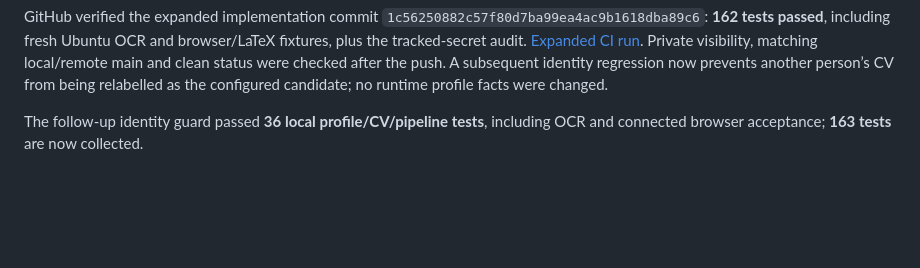
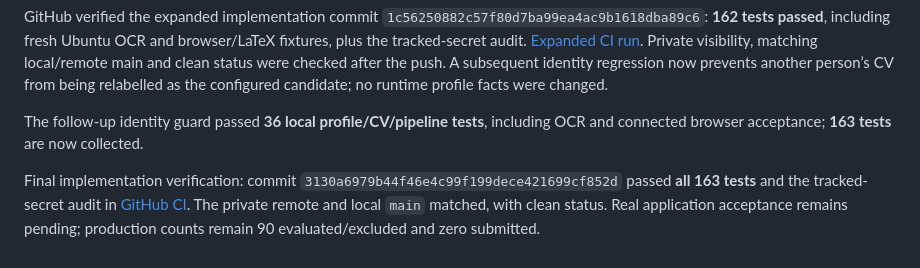
Before and after one commit to Ahmed-elssamman/Ahmed-ElSamman-CV-Automation, a Markdown page: docs/ACCEPTANCE.md, the part around the change. Drawn GitHub-style; blank space fills up the shorter version.

```diff
--- a/docs/ACCEPTANCE.md
+++ b/docs/ACCEPTANCE.md
@@ -61,3 +61,5 @@ Repeat ingestion preserved the exact canonical profile bytes and both source PDF
 GitHub verified the expanded implementation commit `1c56250882c57f80d7ba99ea4ac9b1618dba89c6`: **162 tests passed**, including fresh Ubuntu OCR and browser/LaTeX fixtures, plus the tracked-secret audit. [Expanded CI run](https://github.com/Ahmed-elssamman/Ahmed-ElSamman-CV-Automation/actions/runs/36255409767). Private visibility, matching local/remote main and clean status were checked after the push. A subsequent identity regression now prevents another person’s CV from being relabelled as the configured candidate; no runtime profile facts were changed.
 
 The follow-up identity guard passed **36 local profile/CV/pipeline tests**, including OCR and connected browser acceptance; **163 tests** are now collected.
+
+Final implementation verification: commit `3130a6979b44f46e4c99f199dece421699cf852d` passed **all 163 tests** and the tracked-secret audit in [GitHub CI](https://github.com/Ahmed-elssamman/Ahmed-ElSamman-CV-Automation/actions/runs/36255546984). The private remote and local `main` matched, with clean status. Real application acceptance remains pending; production counts remain 90 evaluated/excluded and zero submitted.
```
Also changed, not shown: workAI.md (+1 -1 lines).
